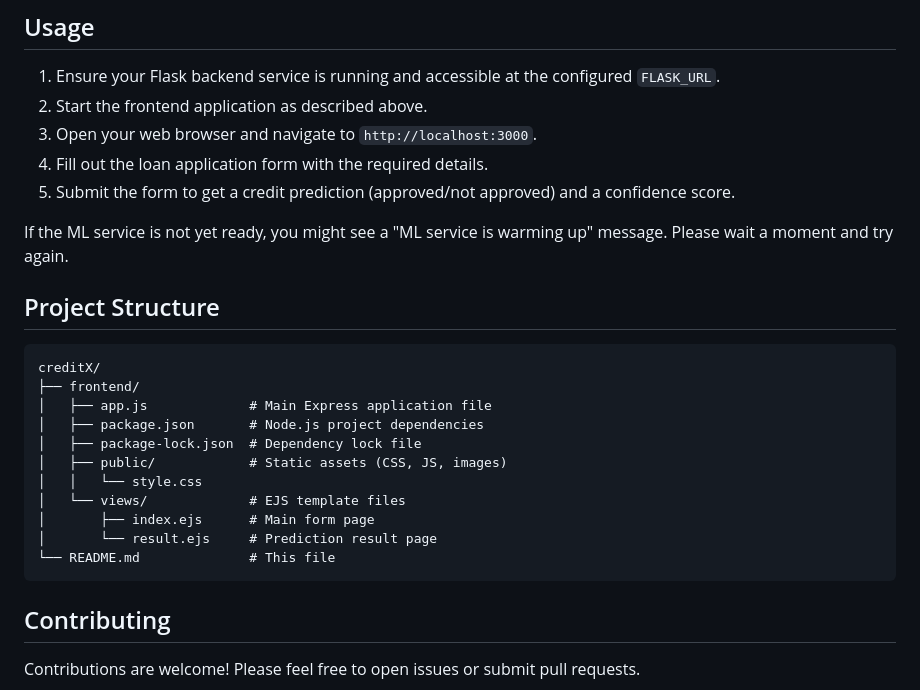
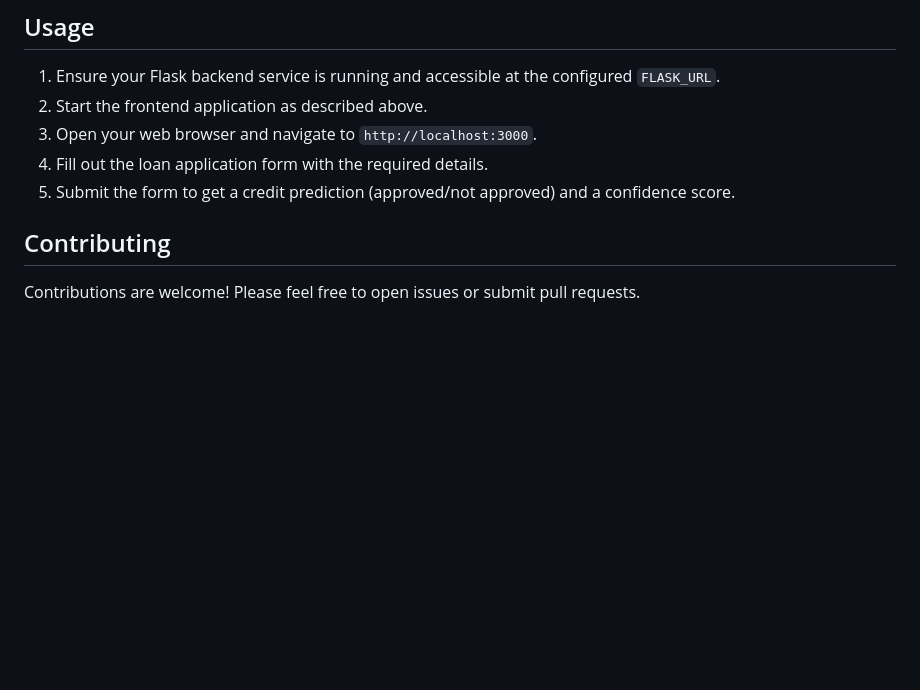
Before and after one commit to Snowmass22/creditX, a Markdown page: README.md, the part around the change. GitHub-like rendering; blank space fills up the shorter version.

Commit message:
Update README to remove project structure details
Removed outdated project structure section from README.

````diff
--- a/README.md
+++ b/README.md
@@ -83,23 +83,9 @@ The application will typically be accessible at `http://localhost:3000` (or the
 4.  Fill out the loan application form with the required details.
 5.  Submit the form to get a credit prediction (approved/not approved) and a confidence score.
 
-If the ML service is not yet ready, you might see a "ML service is warming up" message. Please wait a moment and try again.
 
-## Project Structure
 
-```
-creditX/
-├── frontend/
-│   ├── app.js             # Main Express application file
-│   ├── package.json       # Node.js project dependencies
-│   ├── package-lock.json  # Dependency lock file
-│   ├── public/            # Static assets (CSS, JS, images)
-│   │   └── style.css
-│   └── views/             # EJS template files
-│       ├── index.ejs      # Main form page
-│       └── result.ejs     # Prediction result page
-└── README.md              # This file
-```
+
 
 ## Contributing
 
````
